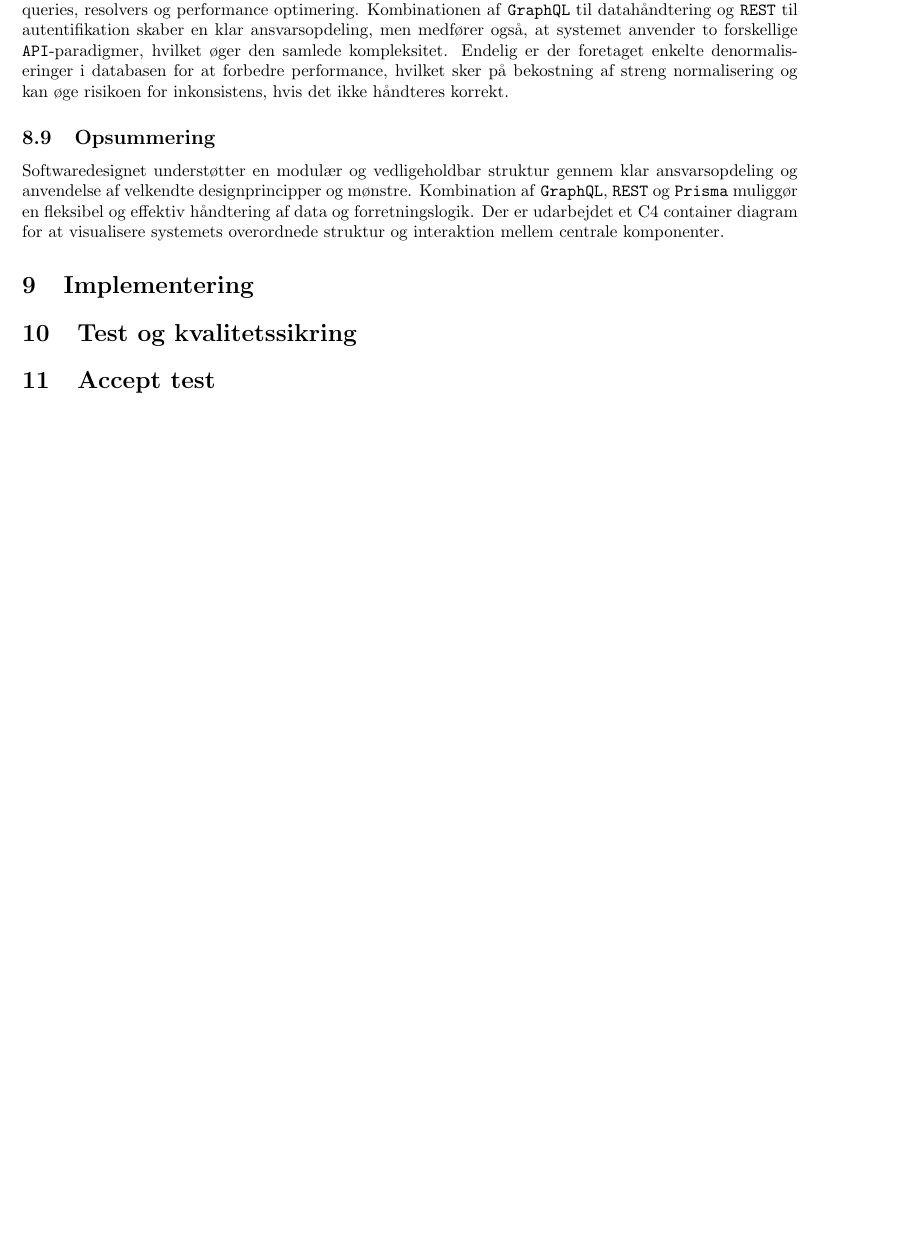
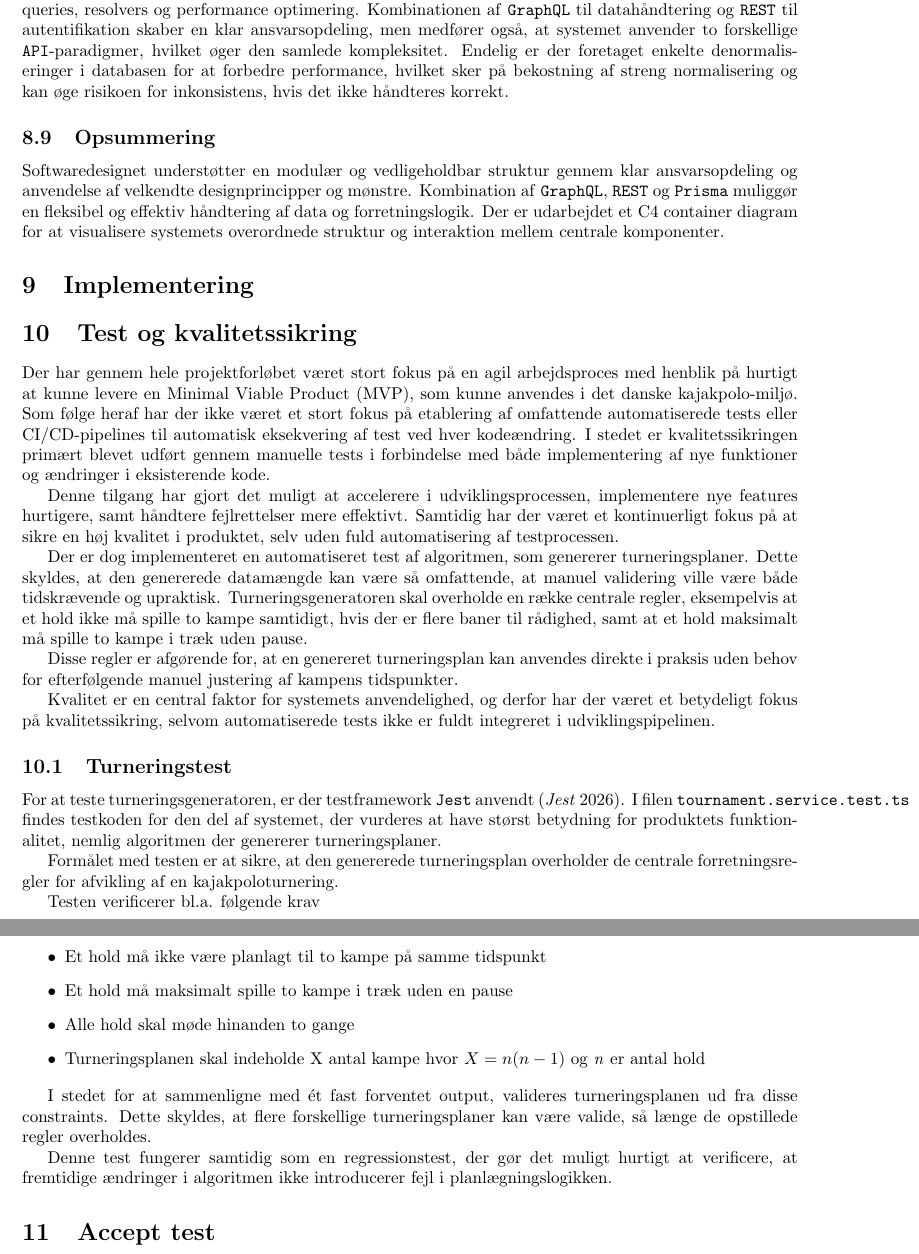
Before and after one commit to TacoKarl/kpolo, a LaTeX document (rapport/latex-rapport/main.tex, which reads rapport/latex-rapport/Dokumenter/10-test/test.tex): part of page 13 of 15 before the commit and two parts of pages 13 and 14 of 16 after it, the two joined at a grey line, cut so that both start at the same text, the shorter picture padded with empty space. Compiled offline with pdfLaTeX.

Commit message:
Test afsnit og citation af testframeworket jest

```diff
--- a/rapport/latex-rapport/Dokumenter/10-test/test.tex
+++ b/rapport/latex-rapport/Dokumenter/10-test/test.tex
@@ -1 +1,37 @@
 \section{Test og kvalitetssikring}
+
+Der har gennem hele projektforløbet været stort fokus på en agil arbejdsproces med henblik på hurtigt at kunne levere en Minimal Viable Product (MVP), som kunne anvendes i det danske kajakpolo-miljø.
+Som følge heraf har der ikke været et stort fokus på etablering af omfattende automatiserede tests eller CI/CD-pipelines til automatisk eksekvering af test ved hver kodeændring.
+I stedet er kvalitetssikringen primært blevet udført gennem manuelle tests i forbindelse med både implementering af nye funktioner og ændringer i eksisterende kode.
+
+Denne tilgang har gjort det muligt at accelerere i udviklingsprocessen, implementere nye features hurtigere, samt håndtere fejlrettelser mere effektivt.
+Samtidig har der været et kontinuerligt fokus på at sikre en høj kvalitet i produktet, selv uden fuld automatisering af testprocessen.
+
+Der er dog implementeret en automatiseret test af algoritmen, som genererer turneringsplaner.
+Dette skyldes, at den genererede datamængde kan være så omfattende, at manuel validering ville være både tidskrævende og upraktisk.
+Turneringsgeneratoren skal overholde en række centrale regler, eksempelvis at et hold ikke må spille to kampe samtidigt, hvis der er flere baner til rådighed,
+samt at et hold maksimalt må spille to kampe i træk uden pause.
+
+Disse regler er afgørende for, at en genereret turneringsplan kan anvendes direkte i praksis uden behov for efterfølgende manuel justering af kampens tidspunkter.
+
+Kvalitet er en central faktor for systemets anvendelighed, og derfor har der været et betydeligt fokus på kvalitetssikring, selvom automatiserede tests ikke er fuldt integreret i udviklingspipelinen.
+
+\subsection{Turneringstest}
+For at teste turneringsgeneratoren, er der testframework \texttt{Jest} anvendt (\cite{Jest}).
+I filen \texttt{tournament.service.test.ts} findes testkoden for den del af systemet, der vurderes at have størst betydning for produktets funktionalitet, nemlig algoritmen der genererer turneringsplaner.
+
+Formålet med testen er at sikre, at den genererede turneringsplan overholder de centrale forretningsregler for afvikling af en kajakpoloturnering.
+
+Testen verificerer bl.a. følgende krav
+
+\begin{itemize}
+    \item Et hold må ikke være planlagt til to kampe på samme tidspunkt
+    \item Et hold må maksimalt spille to kampe i træk uden en pause
+    \item Alle hold skal møde hinanden to gange
+    \item Turneringsplanen skal indeholde X antal kampe hvor $X=n(n-1)$ og \textit{n} er antal hold
+\end{itemize}
+
+I stedet for at sammenligne med ét fast forventet output, valideres turneringsplanen ud fra disse constraints.
+Dette skyldes, at flere forskellige turneringsplaner kan være valide, så længe de opstillede regler overholdes.
+
+Denne test fungerer samtidig som en regressionstest, der gør det muligt hurtigt at verificere, at fremtidige ændringer i algoritmen ikke introducerer fejl i planlægningslogikken.
```
Also changed, not shown: rapport/latex-rapport/bibliography/bibliography.bib (+9 -0 lines).
